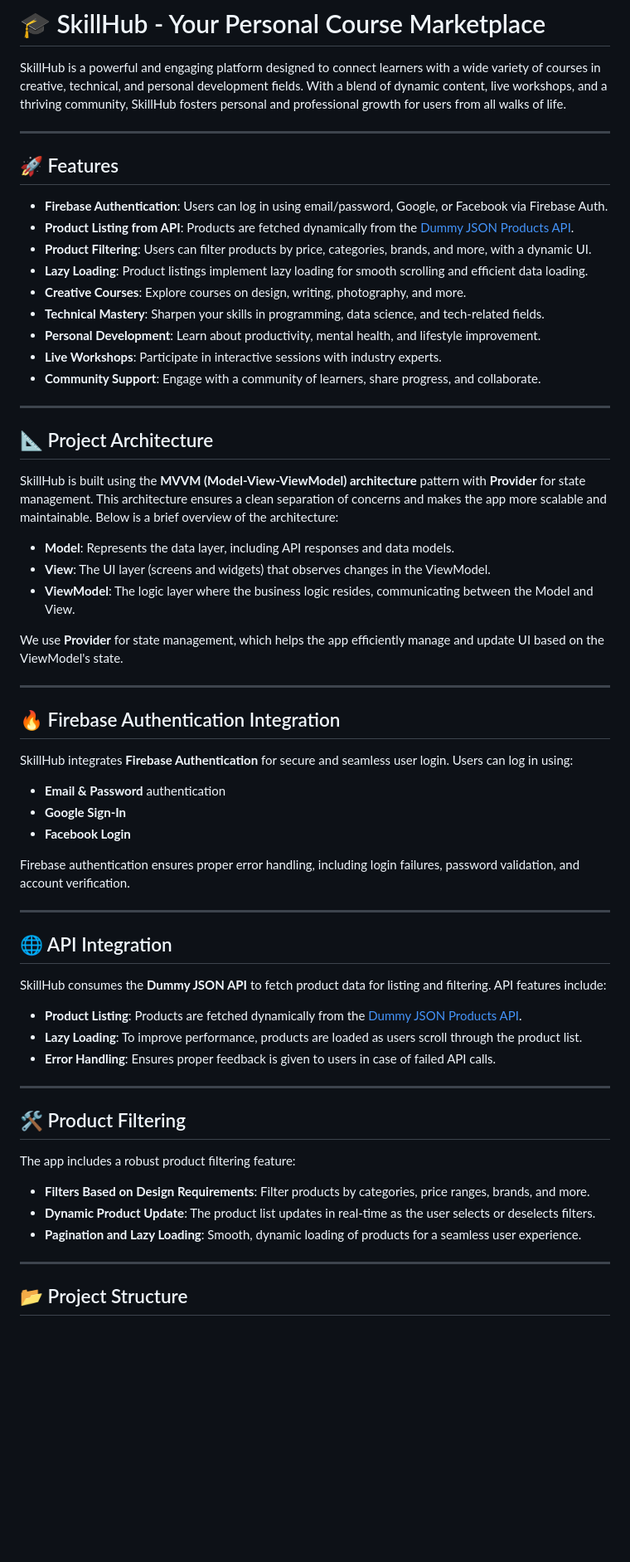
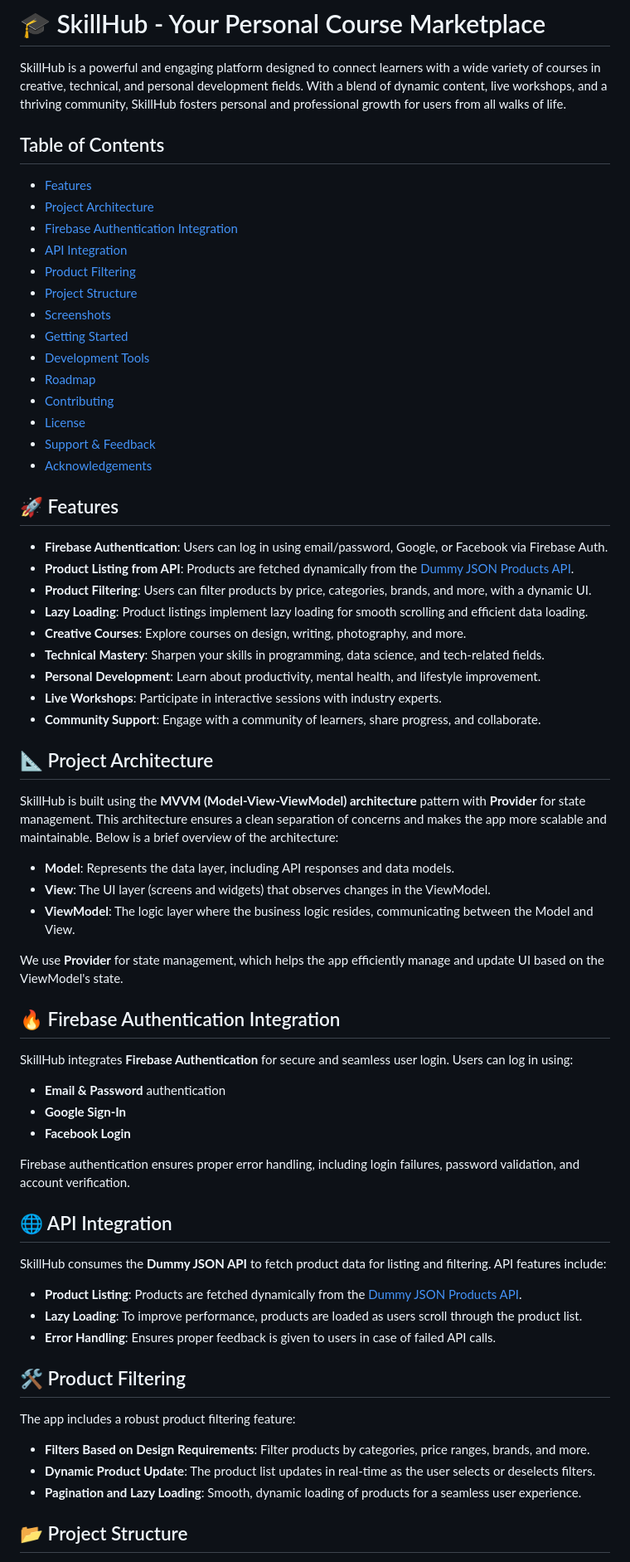
Before and after one commit to jsonyung/skillhub, a Markdown page: README.md, the part around one of its changes. Shown at 83% size. Drawn GitHub-style; blank space fills up the shorter version.

```diff
--- a/README.md
+++ b/README.md
@@ -3,7 +3,23 @@
 
 SkillHub is a powerful and engaging platform designed to connect learners with a wide variety of courses in creative, technical, and personal development fields. With a blend of dynamic content, live workshops, and a thriving community, SkillHub fosters personal and professional growth for users from all walks of life.
 
----
+## Table of Contents
+
+- [Features](#-features)
+- [Project Architecture](#-project-architecture)
+- [Firebase Authentication Integration](#-firebase-authentication-integration)
+- [API Integration](#-api-integration)
+- [Product Filtering](#-product-filtering)
+- [Project Structure](#-project-structure)
+- [Screenshots](#-screenshots)
+- [Getting Started](#-getting-started)
+- [Development Tools](#-development-tools)
+- [Roadmap](#-roadmap)
+- [Contributing](#-contributing)
+- [License](#-license)
+- [Support & Feedback](#-support--feedback)
+- [Acknowledgements](#-acknowledgements)
+
 
 ## 🚀 Features
 
@@ -17,7 +33,7 @@ SkillHub is a powerful and engaging platform designed to connect learners with a
 - **Live Workshops**: Participate in interactive sessions with industry experts.
 - **Community Support**: Engage with a community of learners, share progress, and collaborate.
 
----
+
 
 ## 📐 Project Architecture
 
@@ -29,7 +45,7 @@ SkillHub is built using the **MVVM (Model-View-ViewModel) architecture** pattern
 
 We use **Provider** for state management, which helps the app efficiently manage and update UI based on the ViewModel's state.
 
----
+
 
 ## 🔥 Firebase Authentication Integration
 
@@ -41,7 +57,7 @@ SkillHub integrates **Firebase Authentication** for secure and seamless user log
 
 Firebase authentication ensures proper error handling, including login failures, password validation, and account verification.
 
----
+
 
 ## 🌐 API Integration
 
@@ -51,7 +67,7 @@ SkillHub consumes the **Dummy JSON API** to fetch product data for listing and f
 - **Lazy Loading**: To improve performance, products are loaded as users scroll through the product list.
 - **Error Handling**: Ensures proper feedback is given to users in case of failed API calls.
 
----
+
 
 ## 🛠️ Product Filtering
 
@@ -61,7 +77,7 @@ The app includes a robust product filtering feature:
 - **Dynamic Product Update**: The product list updates in real-time as the user selects or deselects filters.
 - **Pagination and Lazy Loading**: Smooth, dynamic loading of products for a seamless user experience.
 
----
+
 ## 📂 Project Structure
 
 The project follows a well-organized structure to maintain separation of concerns and modularity, as shown below:
```
Also changed, not shown: other parts of README.md (+10 -10 lines).
